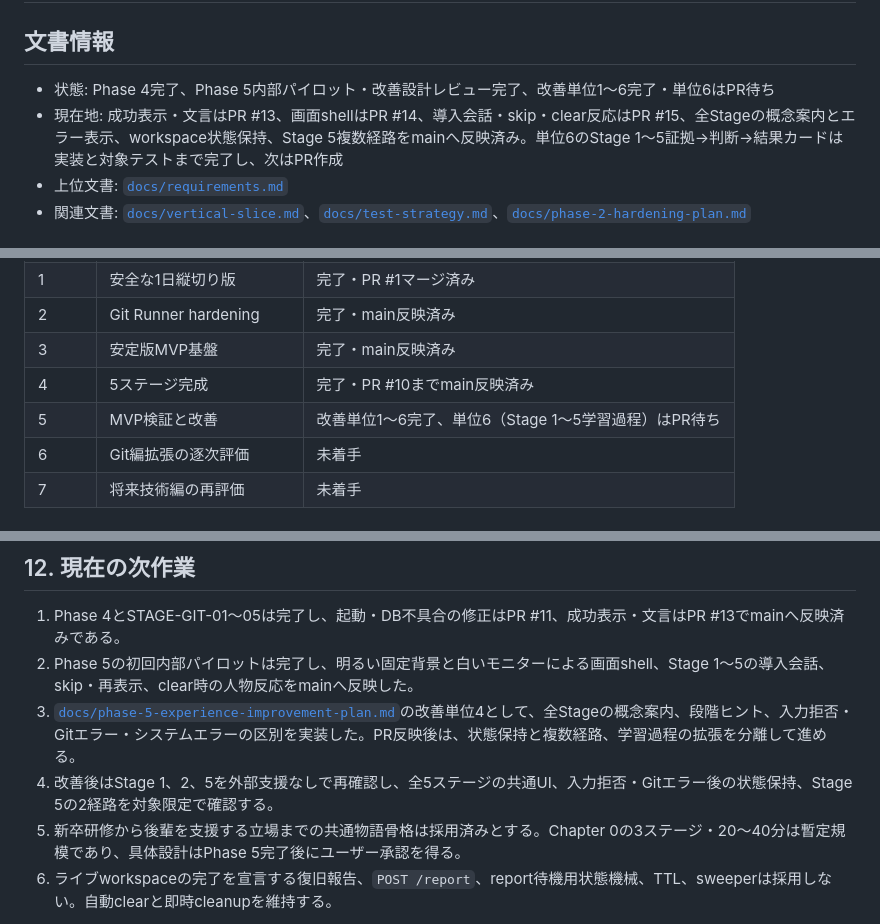
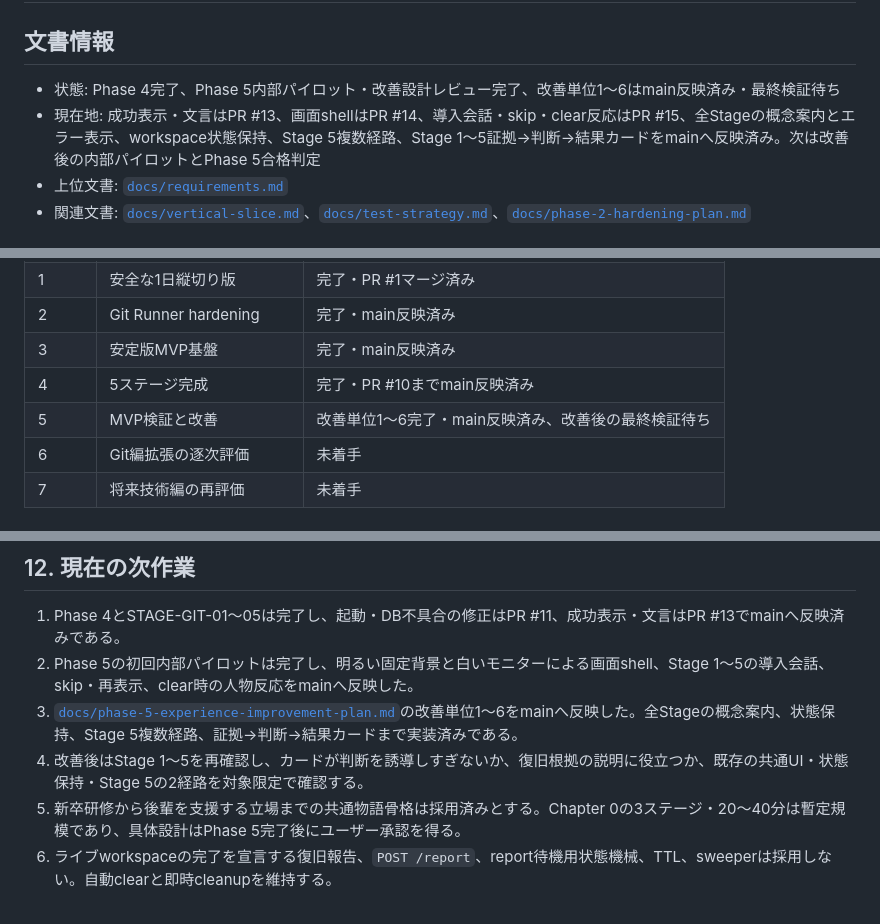
Before and after one commit to yuya-dev-dev/developer-dungeon, a Markdown page: roadmap.md, 3 parts joined by grey strips. Rendered like a GitHub page.

Commit message:
docs: mark phase 5 learning cards as merged

```diff
--- a/roadmap.md
+++ b/roadmap.md
@@ -2,8 +2,8 @@
 
 ## 文書情報
 
-- 状態: Phase 4完了、Phase 5内部パイロット・改善設計レビュー完了、改善単位1〜6完了・単位6はPR待ち
-- 現在地: 成功表示・文言はPR #13、画面shellはPR #14、導入会話・skip・clear反応はPR #15、全Stageの概念案内とエラー表示、workspace状態保持、Stage 5複数経路をmainへ反映済み。単位6のStage 1〜5証拠→判断→結果カードは実装と対象テストまで完了し、次はPR作成
+- 状態: Phase 4完了、Phase 5内部パイロット・改善設計レビュー完了、改善単位1〜6はmain反映済み・最終検証待ち
+- 現在地: 成功表示・文言はPR #13、画面shellはPR #14、導入会話・skip・clear反応はPR #15、全Stageの概念案内とエラー表示、workspace状態保持、Stage 5複数経路、Stage 1〜5証拠→判断→結果カードをmainへ反映済み。次は改善後の内部パイロットとPhase 5合格判定
 - 上位文書: [`docs/requirements.md`](docs/requirements.md)
 - 関連文書: [`docs/vertical-slice.md`](docs/vertical-slice.md)、[`docs/test-strategy.md`](docs/test-strategy.md)、[`docs/phase-2-hardening-plan.md`](docs/phase-2-hardening-plan.md)
 
@@ -29,7 +29,7 @@
 | 2 | Git Runner hardening | 完了・main反映済み |
 | 3 | 安定版MVP基盤 | 完了・main反映済み |
 | 4 | 5ステージ完成 | 完了・PR #10までmain反映済み |
-| 5 | MVP検証と改善 | 改善単位1〜6完了、単位6（Stage 1〜5学習過程）はPR待ち |
+| 5 | MVP検証と改善 | 改善単位1〜6完了・main反映済み、改善後の最終検証待ち |
 | 6 | Git編拡張の逐次評価 | 未着手 |
 | 7 | 将来技術編の再評価 | 未着手 |
 
@@ -238,8 +238,8 @@ Phase 1の次へ進む条件は満たした。安全境界を5stageへ拡張す
 
 1. Phase 4とSTAGE-GIT-01〜05は完了し、起動・DB不具合の修正はPR #11、成功表示・文言はPR #13でmainへ反映済みである。
 2. Phase 5の初回内部パイロットは完了し、明るい固定背景と白いモニターによる画面shell、Stage 1〜5の導入会話、skip・再表示、clear時の人物反応をmainへ反映した。
-3. [`docs/phase-5-experience-improvement-plan.md`](docs/phase-5-experience-improvement-plan.md)の改善単位4として、全Stageの概念案内、段階ヒント、入力拒否・Gitエラー・システムエラーの区別を実装した。PR反映後は、状態保持と複数経路、学習過程の拡張を分離して進める。
-4. 改善後はStage 1、2、5を外部支援なしで再確認し、全5ステージの共通UI、入力拒否・Gitエラー後の状態保持、Stage 5の2経路を対象限定で確認する。
+3. [`docs/phase-5-experience-improvement-plan.md`](docs/phase-5-experience-improvement-plan.md)の改善単位1〜6をmainへ反映した。全Stageの概念案内、状態保持、Stage 5複数経路、証拠→判断→結果カードまで実装済みである。
+4. 改善後はStage 1〜5を再確認し、カードが判断を誘導しすぎないか、復旧根拠の説明に役立つか、既存の共通UI・状態保持・Stage 5の2経路を対象限定で確認する。
 5. 新卒研修から後輩を支援する立場までの共通物語骨格は採用済みとする。Chapter 0の3ステージ・20〜40分は暫定規模であり、具体設計はPhase 5完了後にユーザー承認を得る。
 6. ライブworkspaceの完了を宣言する復旧報告、`POST /report`、report待機用状態機械、TTL、sweeperは採用しない。自動clearと即時cleanupを維持する。
 
```
Also changed, not shown: docs/phase-5-experience-improvement-plan.md (+1 -1 lines).
